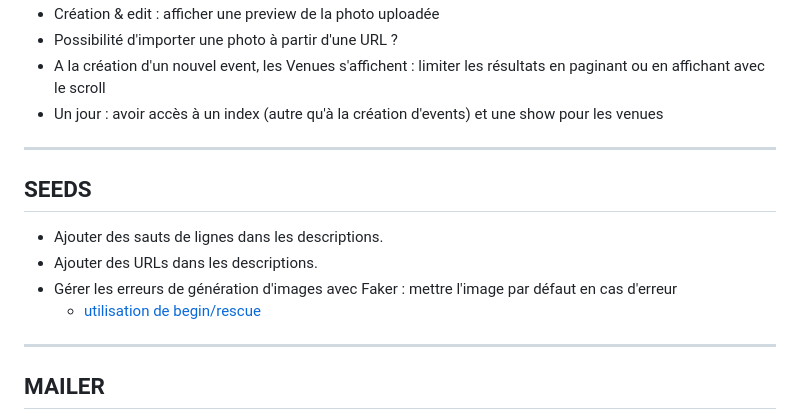
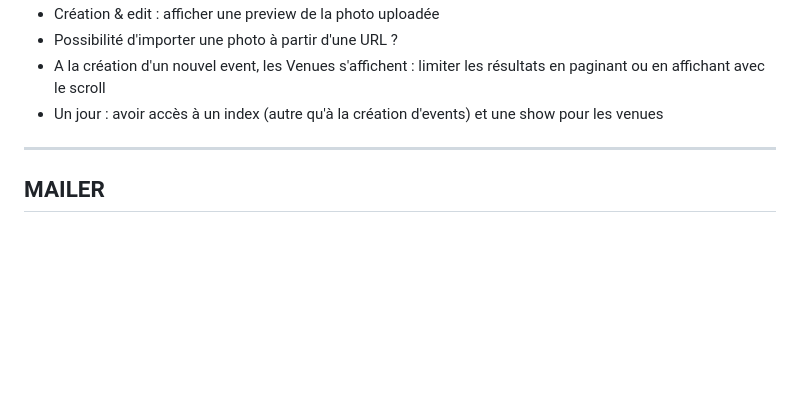
Before and after one commit to ocgg/barometre, a Markdown page: TODO.md, the part around the change. Rendered like a GitHub page; blank space fills up the shorter version.

Commit message:
seeds finished

```diff
--- a/TODO.md
+++ b/TODO.md
@@ -63,15 +63,6 @@ Event.where('date < ?', Date.today).destroy_all
 
 ---
 
-## SEEDS
-
-- Ajouter des sauts de lignes dans les descriptions.
-- Ajouter des URLs dans les descriptions.
-- Gérer les erreurs de génération d'images avec Faker : mettre l'image par défaut en cas d'erreur
-  - [utilisation de begin/rescue](https://www.delftstack.com/howto/ruby/ruby-try-catch/#rescue-a-specific-type-of-exception-in-ruby)
-
----
-
 ## MAILER
 
 - Traduire les mails de devise
```
